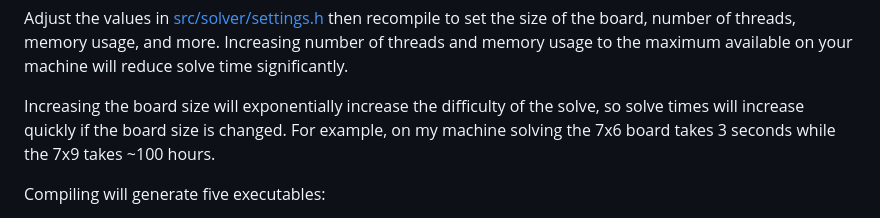
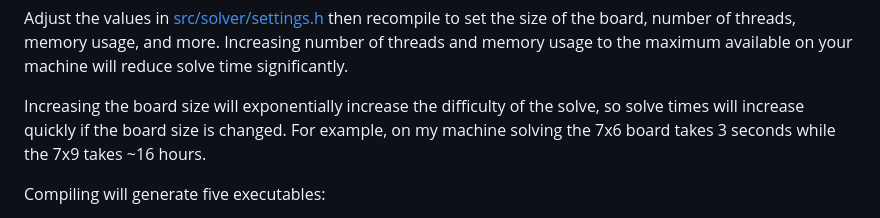
Before and after one commit to ChristopheSteininger/c4, a Markdown page: readme.md, the part around the change. Drawn GitHub-style.

Commit message:
Fix error in readme.

```diff
--- a/readme.md
+++ b/readme.md
@@ -76,7 +76,7 @@ solve time significantly.
 
 Increasing the board size will exponentially increase the difficulty of the solve, so
 solve times will increase quickly if the board size is changed. For example, on my machine
-solving the 7x6 board takes 3 seconds while the 7x9 takes ~100 hours.
+solving the 7x6 board takes 3 seconds while the 7x9 takes ~16 hours.
 
 Compiling will generate five executables:
 1. **c4**: Solves a single position then prints the result and search statistics. Used
```
